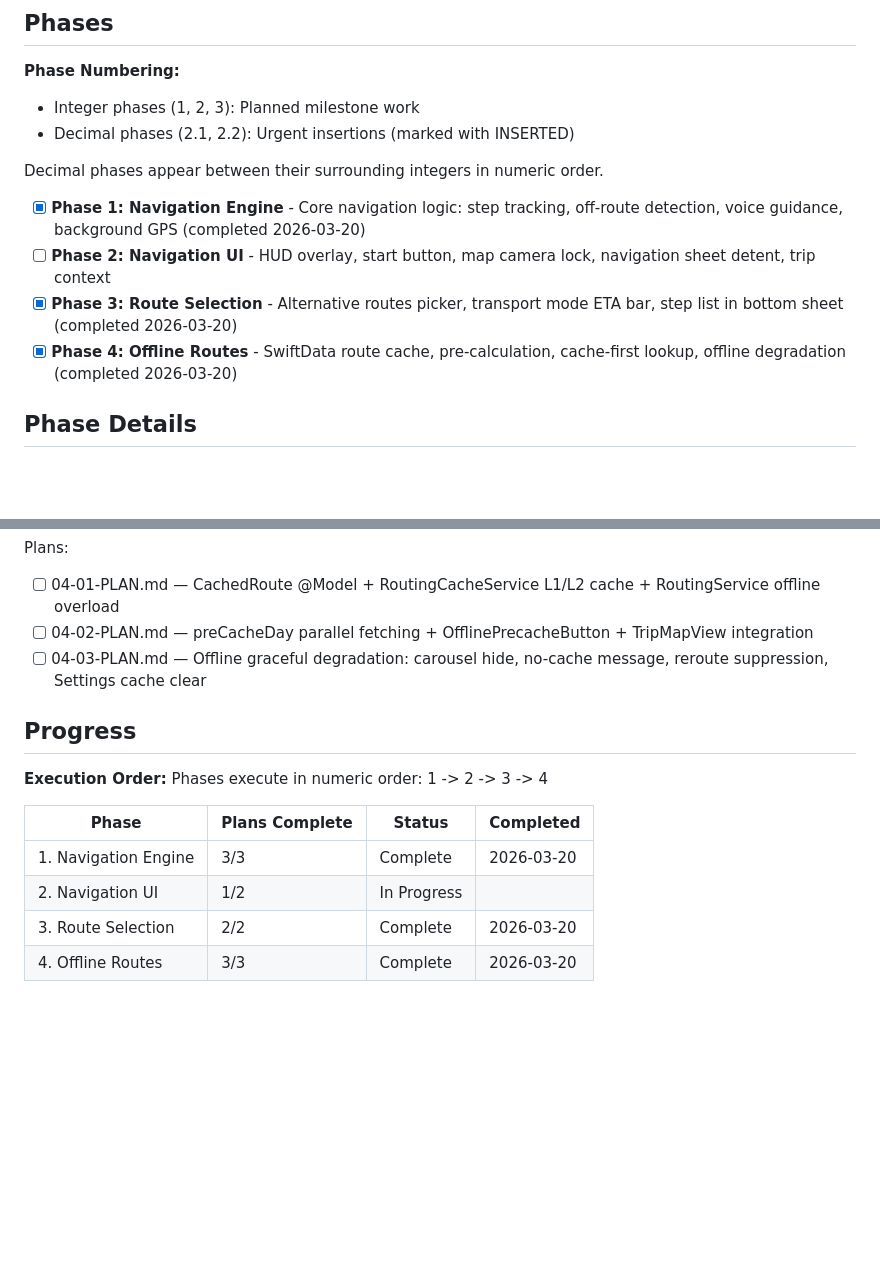
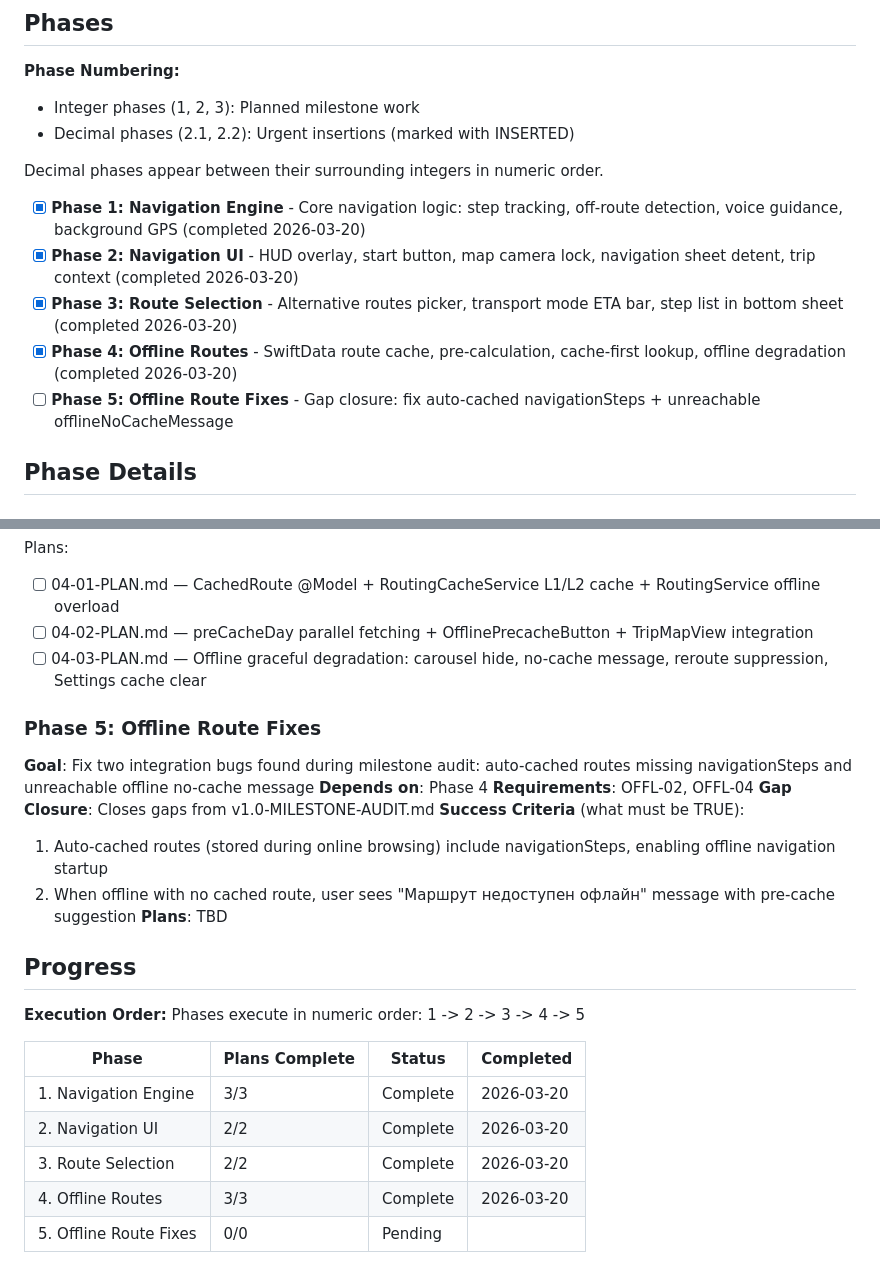
Before and after one commit to russiankendricklamar/Travel-app, a Markdown page: .planning/ROADMAP.md, 2 parts joined by grey strips. Rendered like a GitHub page; blank space fills up the shorter version.

Commit message:
docs(roadmap): add gap closure phase 5 for OFFL-02/OFFL-04 fixes

```diff
--- a/.planning/ROADMAP.md
+++ b/.planning/ROADMAP.md
@@ -13,9 +13,10 @@ Transform the Travel app's existing MapKit integration into a complete turn-by-t
 Decimal phases appear between their surrounding integers in numeric order.
 
 - [x] **Phase 1: Navigation Engine** - Core navigation logic: step tracking, off-route detection, voice guidance, background GPS (completed 2026-03-20)
-- [ ] **Phase 2: Navigation UI** - HUD overlay, start button, map camera lock, navigation sheet detent, trip context
+- [x] **Phase 2: Navigation UI** - HUD overlay, start button, map camera lock, navigation sheet detent, trip context (completed 2026-03-20)
 - [x] **Phase 3: Route Selection** - Alternative routes picker, transport mode ETA bar, step list in bottom sheet (completed 2026-03-20)
 - [x] **Phase 4: Offline Routes** - SwiftData route cache, pre-calculation, cache-first lookup, offline degradation (completed 2026-03-20)
+- [ ] **Phase 5: Offline Route Fixes** - Gap closure: fix auto-cached navigationSteps + unreachable offlineNoCacheMessage
 
 ## Phase Details
 
@@ -82,14 +83,25 @@ Plans:
 - [ ] 04-02-PLAN.md — preCacheDay parallel fetching + OfflinePrecacheButton + TripMapView integration
 - [ ] 04-03-PLAN.md — Offline graceful degradation: carousel hide, no-cache message, reroute suppression, Settings cache clear
 
+### Phase 5: Offline Route Fixes
+**Goal**: Fix two integration bugs found during milestone audit: auto-cached routes missing navigationSteps and unreachable offline no-cache message
+**Depends on**: Phase 4
+**Requirements**: OFFL-02, OFFL-04
+**Gap Closure**: Closes gaps from v1.0-MILESTONE-AUDIT.md
+**Success Criteria** (what must be TRUE):
+  1. Auto-cached routes (stored during online browsing) include navigationSteps, enabling offline navigation startup
+  2. When offline with no cached route, user sees "Маршрут недоступен офлайн" message with pre-cache suggestion
+**Plans**: TBD
+
 ## Progress
 
 **Execution Order:**
-Phases execute in numeric order: 1 -> 2 -> 3 -> 4
+Phases execute in numeric order: 1 -> 2 -> 3 -> 4 -> 5
 
 | Phase | Plans Complete | Status | Completed |
 |-------|----------------|--------|-----------|
 | 1. Navigation Engine | 3/3 | Complete   | 2026-03-20 |
-| 2. Navigation UI | 1/2 | In Progress|  |
+| 2. Navigation UI | 2/2 | Complete   | 2026-03-20 |
 | 3. Route Selection | 2/2 | Complete   | 2026-03-20 |
 | 4. Offline Routes | 3/3 | Complete   | 2026-03-20 |
+| 5. Offline Route Fixes | 0/0 | Pending   |  |
```
Also changed, not shown: .planning/REQUIREMENTS.md (+5 -5 lines).
